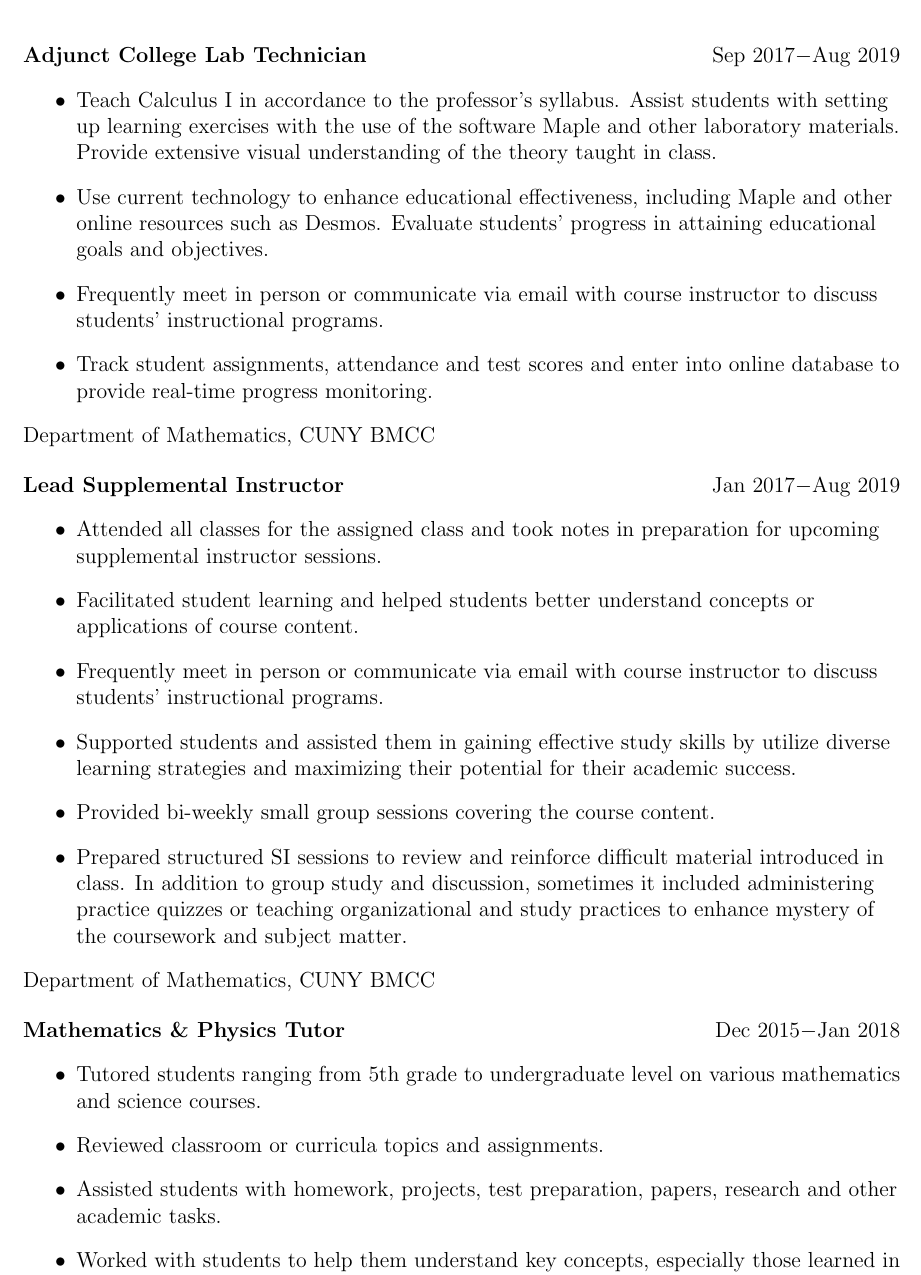
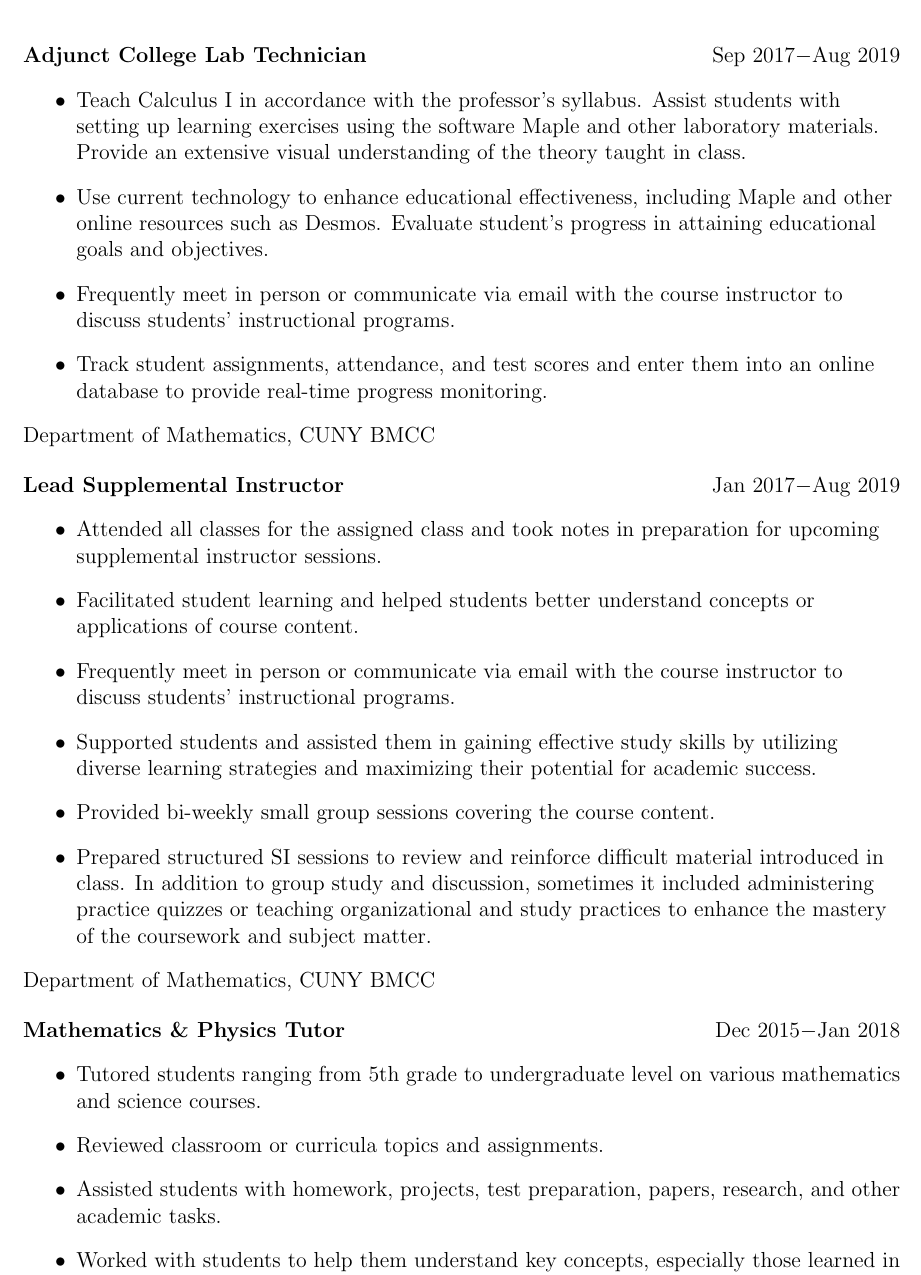
Before and after one commit to awnonbhowmik/Awnon-CV, a LaTeX document (main.tex): part of page 5 of 7, cut so that both start at the same text. Compiled offline with pdfLaTeX.

Commit message:
Updates from Overleaf

```diff
--- a/main.tex
+++ b/main.tex
@@ -243,10 +243,10 @@ Department of Mathematics \& Computer Science, CUNY York College
 \begin{flushleft}
 \textbf{Adjunct College Lab Technician}\hfill Sep $2017 - $Aug $2019$
 \begin{itemize}
-    \item Teach Calculus I in accordance to the professor’s syllabus. Assist students with setting up learning exercises with the use of the software Maple and other laboratory materials. Provide extensive visual understanding of the theory taught in class.
-    \item Use current technology to enhance educational eﬀectiveness, including Maple and other online resources such as Desmos. Evaluate students’ progress in attaining educational goals and objectives.
-    \item Frequently meet in person or communicate via email with course instructor to discuss students’ instructional programs.
-    \item Track student assignments, attendance and test scores and enter into online database to provide real-time progress monitoring.
+    \item Teach Calculus I in accordance with the professor’s syllabus. Assist students with setting up learning exercises using the software Maple and other laboratory materials. Provide an extensive visual understanding of the theory taught in class.
+    \item Use current technology to enhance educational eﬀectiveness, including Maple and other online resources such as Desmos. Evaluate student’s progress in attaining educational goals and objectives.
+    \item Frequently meet in person or communicate via email with the course instructor to discuss students’ instructional programs.
+    \item Track student assignments, attendance, and test scores and enter them into an online database to provide real-time progress monitoring.
 \end{itemize}
 Department of Mathematics, CUNY BMCC
 \end{flushleft}
@@ -256,10 +256,10 @@ Department of Mathematics, CUNY BMCC
 \begin{itemize}
     \item Attended all classes for the assigned class and took notes in preparation for upcoming supplemental instructor sessions.
     \item Facilitated student learning and helped students better understand concepts or applications of course content.
-    \item Frequently meet in person or communicate via email with course instructor to discuss students’ instructional programs.
-    \item Supported students and assisted them in gaining effective study skills by utilize diverse learning strategies and maximizing their potential for their academic success.
+    \item Frequently meet in person or communicate via email with the course instructor to discuss students’ instructional programs.
+    \item Supported students and assisted them in gaining effective study skills by utilizing diverse learning strategies and maximizing their potential for academic success.
     \item Provided bi-weekly small group sessions covering the course content.
-    \item Prepared structured SI sessions to review and reinforce difficult material introduced in class. In addition to group study and discussion, sometimes it included administering practice quizzes or teaching organizational and study practices to enhance mystery of the coursework and subject matter.
+    \item Prepared structured SI sessions to review and reinforce difficult material introduced in class. In addition to group study and discussion, sometimes it included administering practice quizzes or teaching organizational and study practices to enhance the mastery of the coursework and subject matter.
 \end{itemize}
 Department of Mathematics, CUNY BMCC
 \end{flushleft}
@@ -269,7 +269,7 @@ Department of Mathematics, CUNY BMCC
 \begin{itemize}
     \item Tutored students ranging from 5th grade to undergraduate level on various mathematics and science courses.
     \item Reviewed classroom or curricula topics and assignments.
-    \item Assisted students with homework, projects, test preparation, papers, research and other academic tasks.
+    \item Assisted students with homework, projects, test preparation, papers, research, and other academic tasks.
     \item Worked with students to help them understand key concepts, especially those learned in the classroom.
 \end{itemize}
 Varsity Tutors
```
Also changed, not shown: README.md, main.tex (14 more changed lines).
